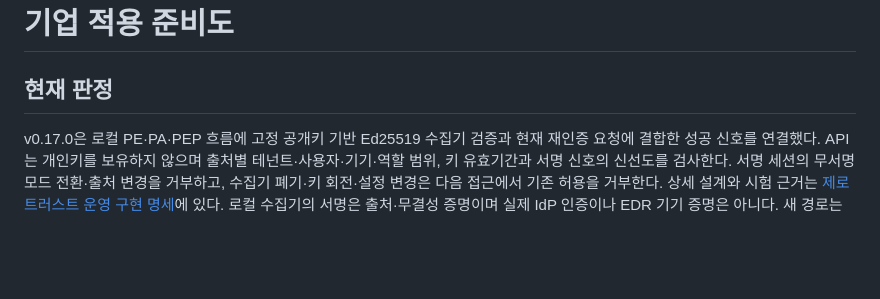
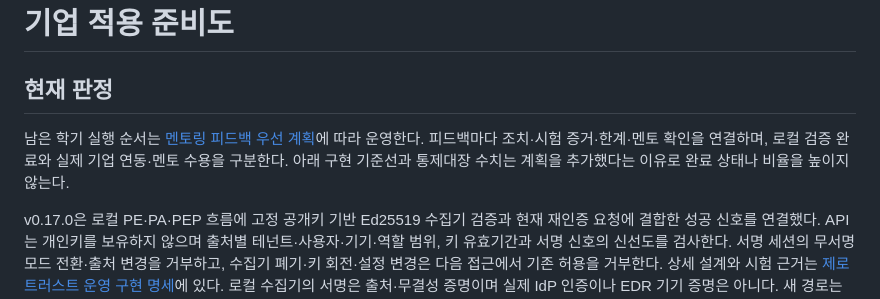
Before and after one commit to cheonan-asan-sta/zero-trust-llm-secops, a Markdown page: docs/enterprise-readiness.md, the part around the change. Rendered like a GitHub page; blank space fills up the shorter version.

```diff
--- a/docs/enterprise-readiness.md
+++ b/docs/enterprise-readiness.md
@@ -1,6 +1,8 @@
 # 기업 적용 준비도
 
 ## 현재 판정
+
+남은 학기 실행 순서는 [멘토링 피드백 우선 계획](mentoring-priority-roadmap.md)에 따라 운영한다. 피드백마다 조치·시험 증거·한계·멘토 확인을 연결하며, 로컬 검증 완료와 실제 기업 연동·멘토 수용을 구분한다. 아래 구현 기준선과 통제대장 수치는 계획을 추가했다는 이유로 완료 상태나 비율을 높이지 않는다.
 
 v0.17.0은 로컬 PE·PA·PEP 흐름에 고정 공개키 기반 Ed25519 수집기 검증과 현재 재인증 요청에 결합한 성공 신호를 연결했다. API는 개인키를 보유하지 않으며 출처별 테넌트·사용자·기기·역할 범위, 키 유효기간과 서명 신호의 신선도를 검사한다. 서명 세션의 무서명 모드 전환·출처 변경을 거부하고, 수집기 폐기·키 회전·설정 변경은 다음 접근에서 기존 허용을 거부한다. 상세 설계와 시험 근거는 [제로 트러스트 운영 구현 명세](zero-trust-operations.md)에 있다. 로컬 수집기의 서명은 출처·무결성 증명이며 실제 IdP 인증이나 EDR 기기 증명은 아니다. 새 경로는 local·test에서만 제공하며 production에서는 비활성화한다.
 
```
Also changed, not shown: docs/README.md (+2 -0 lines), docs/mentoring-priority-roadmap.md (added, +113 -0 lines).
